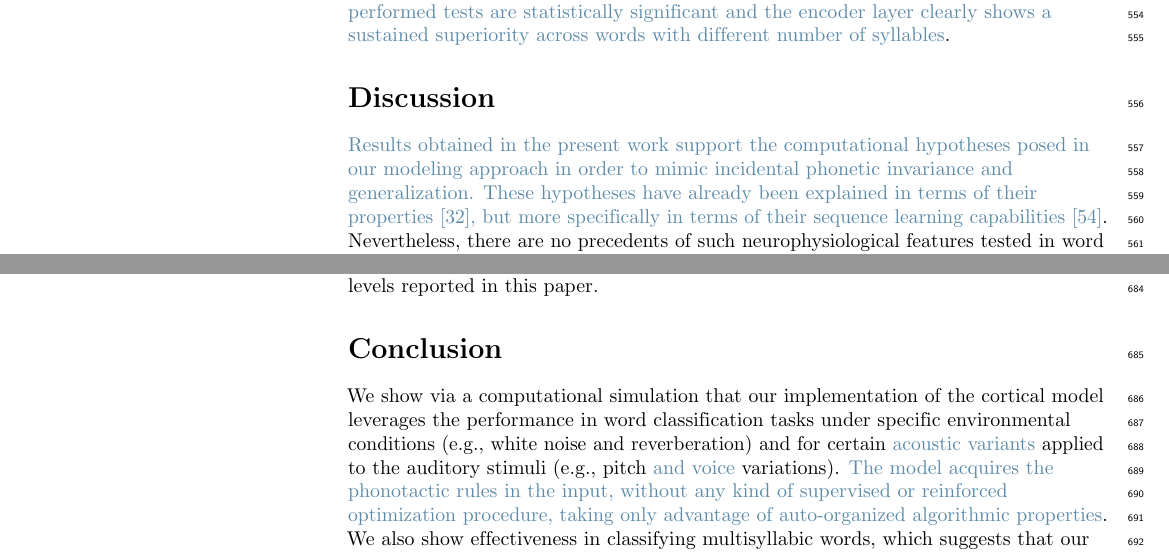
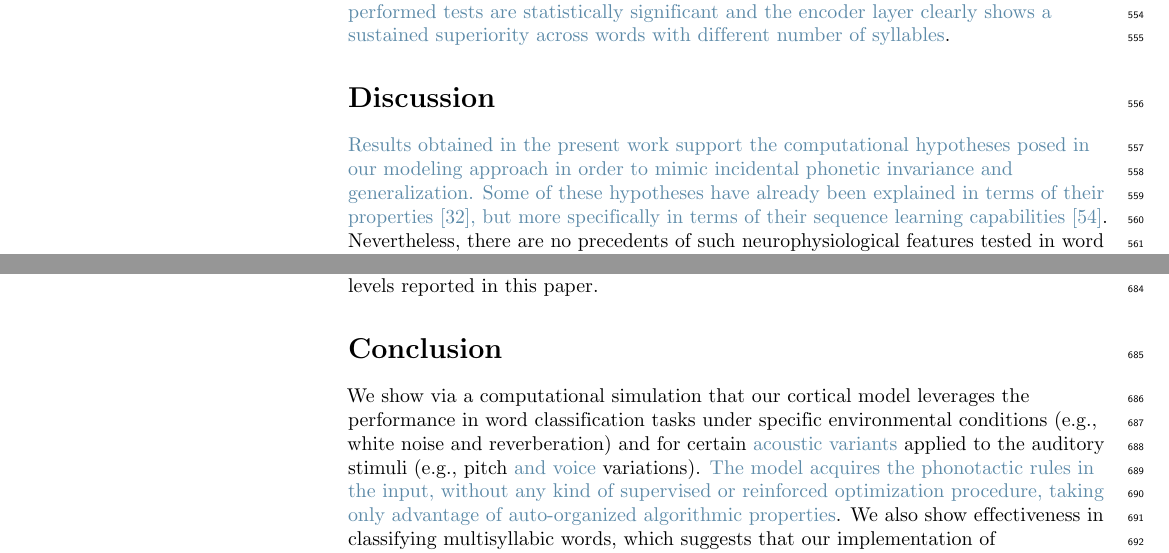
Before and after one commit to dariodematties/PLOS-Submission, a LaTeX document (plos_latex_template.tex): two parts of pages 21 and 25 of 31, joined at a grey line, cut so that both start at the same text. Compiled offline with pdfLaTeX.

Commit message:
Some minor and fine grained changes suggested by Silvano

```diff
--- a/plos_latex_template.tex
+++ b/plos_latex_template.tex
@@ -1453,7 +1457,7 @@ a sustained superiority across words with different number of syllables}.
 %Results obtained in the present work support the hypothesis that certain neuroanatomical and neurophysiological features--mainly in cortical tissue--might be crucial for auditory perceptual phonetic invariance.
 %These features have already been explained in terms of their properties \cite{hawkins_2016}, but more specifically in terms of their sequence learning capabilities \cite{cui_2016}.
 \reviewerfour{Results obtained in the present work support the computational hypotheses posed in our modeling approach in order to mimic incidental phonetic invariance and generalization.
-These hypotheses have already been explained in terms of their properties \cite{hawkins_2016}, but more specifically in terms of their sequence learning capabilities \cite{cui_2016}}.
+Some of these hypotheses have already been explained in terms of their properties \cite{hawkins_2016}, but more specifically in terms of their sequence learning capabilities \cite{cui_2016}}.
 Nevertheless, there are no precedents of such neurophysiological features tested in word classification tasks as the ones carried out here, in which phonotactic rules are acquired \reviewerfour{without the application of optimization procedures such as backpropagating errors by means of gradient descent}. In addition, our approach presents substantial differences in terms of feature algorithmic implementation. In the present work, distal synapses make continuous individual contributions and our anatomical micro-columnar organization acquires its physiological behavior spontaneously from learning. We also tested such features in a realization with hundreds of cortical columns each combining several micro-columns with stochastic afferent activation whose future implementations are intended to explode large-scale simulations in leadership supercomputers.% (see section \nameref{Comp_setup}).
 
 Computational models have been previously developed to understand how phonetic categories are acquired~\cite{rasanen_2012}. The goal in these works has been mainly to explain relevant aspects of phonetic acquisition, without details about how the brain might provide such computations.
@@ -1594,7 +1598,7 @@ Future versions of the model will increase biological plausibility by increasing
 
 %Sed non aliquet felis. Lorem ipsum dolor sit amet, consectetur adipiscing elit. Mauris commodo justo ac dui pretium imperdiet. Sed suscipit iaculis mi at feugiat. Ut neque ipsum, luctus id lacus ut, laoreet scelerisque urna. Phasellus venenatis, tortor nec vestibulum mattis, massa tortor interdum felis, nec pellentesque metus tortor nec nisl. Ut ornare mauris tellus, vel dapibus arcu suscipit sed. Nam condimentum sem eget mollis euismod. Nullam dui urna, gravida venenatis dui et, tincidunt sodales ex. Nunc est dui, sodales sed mauris nec, auctor sagittis leo. Aliquam tincidunt, ex in facilisis elementum, libero lectus luctus est, non vulputate nisl augue at dolor. For more information, see \nameref{S1_Appendix}.
 
-We show via a computational simulation that our implementation of the cortical model leverages the performance in word classification tasks under specific environmental conditions (e.g., white noise and reverberation) and for certain \reviewertwo{acoustic variants} applied to the auditory stimuli (e.g., pitch \reviewerfour{and voice} variations). \reviewerfour{The model acquires the phonotactic rules in the input, without any kind of supervised or reinforced optimization procedure, taking only advantage of auto-organized algorithmic properties}. We also show effectiveness in classifying multisyllabic words, which suggests that our implementation of neurophysiological predictive dynamics plus stochastic sparse patterns of activation outperforms the \gls{mrstsa} algorithm in terms of phonotactic sequential invariance for disturbances applied to the audio signal. \reviewerfour{Most importantly, the present model--based on current neurophysiological and neuroanatomical data of the human auditory pathway--is able to mimic incidental phonetic acquisition observed in human infants, which is a key mechanism involved during early language learning}. Increasing the models complexity (by addition of further cortical layers), could allow the model to replicate further mechanisms involved during human language acquisition, such as inferential learning or prediction generation. In addition, neurophysiological and anatomical properties in our model could be considered potentially relevant to the design of artificial intelligence systems and may achieve higher levels of phonetic invariance and generalization than the ones achieved by current deep learning architectures.
+We show via a computational simulation that our cortical model leverages the performance in word classification tasks under specific environmental conditions (e.g., white noise and reverberation) and for certain \reviewertwo{acoustic variants} applied to the auditory stimuli (e.g., pitch \reviewerfour{and voice} variations). \reviewerfour{The model acquires the phonotactic rules in the input, without any kind of supervised or reinforced optimization procedure, taking only advantage of auto-organized algorithmic properties}. We also show effectiveness in classifying multisyllabic words, which suggests that our implementation of neurophysiological predictive dynamics plus stochastic sparse patterns of activation outperforms the \gls{mrstsa} algorithm in terms of phonotactic sequential invariance for disturbances applied to the audio signal. \reviewerfour{Most importantly, the present model--based on current neurophysiological and neuroanatomical data of the human auditory pathway--is able to mimic incidental phonetic acquisition observed in human infants, which is a key mechanism involved during early language learning}. Increasing the models complexity (by addition of further cortical layers), could allow the model to replicate further mechanisms involved during human language acquisition, such as inferential learning or prediction generation. In addition, neurophysiological and anatomical properties in our model could be considered potentially relevant to the design of artificial intelligence systems and may achieve higher levels of phonetic invariance and generalization than the ones achieved by current deep learning architectures.
 
 
 %In this paper, we analyze the sequential phonotactic invariant representations of high levels auditory pathway responses to complex phonetic sound stimuli.  We research such representations in relation to potentially relevant features in the auditory cortex. We incorporate such features in a computational model--inside the \gls{el} stage of a model called \gls{cstm}--and use \gls{svm} classification to test its performance for several word classification tasks. We compare our model performance with the performance achieved by the \gls{mrstsa} algorithm. The \gls{el} shows prominent sequential phonotactic acquisition capabilities, outperforming the \gls{mrstsa} algorithm for all the tests performed. Since the experimental profile is designed to asses the level of phonetic generalization on both algorithms, exposing the training material to environmental and pitch disturbances not present during learning, our model shows significant phonetic generalization capacity, leveraging the performance of the \gls{mrstsa}--even when it is seriously impaired.
```
Also changed, not shown: plos_latex_template.tex (4 more changed lines).
